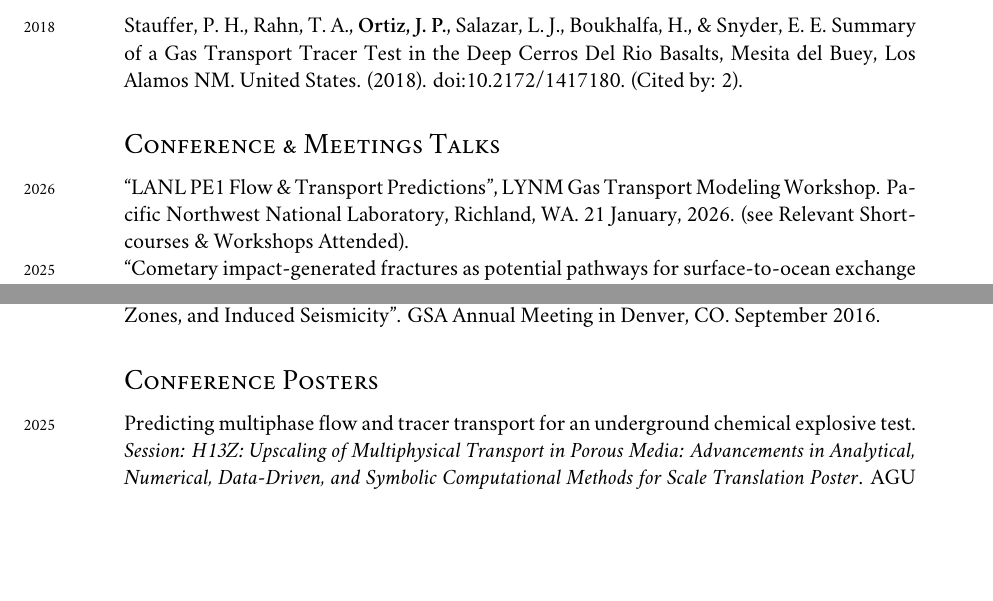
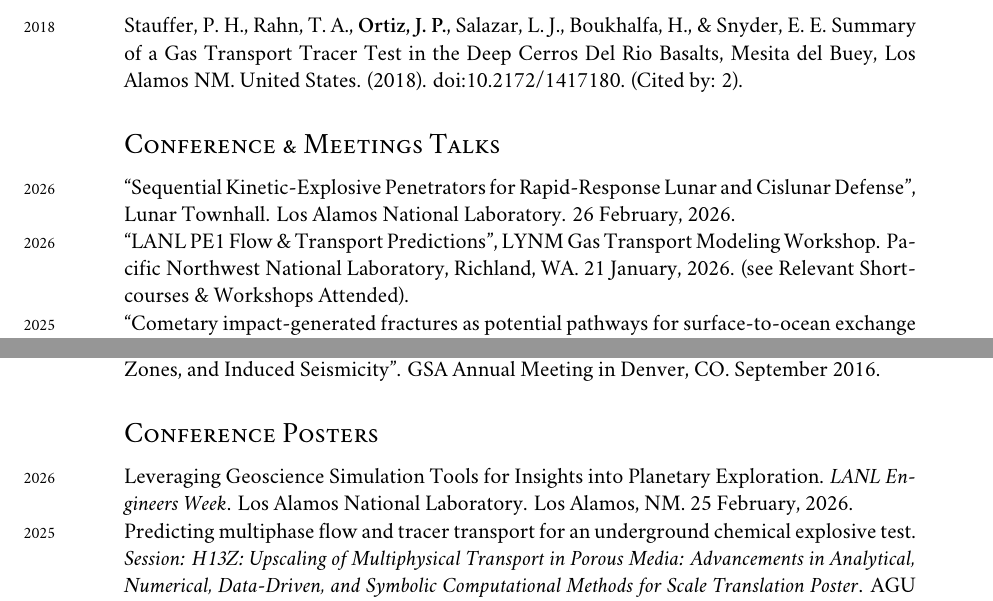
Before and after one commit to johnportiz14/cv, a LaTeX CV (john_ortiz_cv.tex): two parts of pages 11 and 12 of 15, joined at a grey line, cut so that both start at the same text, the shorter picture padded with empty space. Compiled offline with XeLaTeX; a missing font is replaced by an installed copy or a similar font.

Commit message:
Add Lunar Townhall and Engineers Week poster.

```diff
--- a/john_ortiz_cv.tex
+++ b/john_ortiz_cv.tex
@@ -1330,6 +1330,11 @@ the Deep Cerros Del Rio Basalts, Mesita del Buey, Los Alamos NM. United States.
 \subsection*{Conference \& Meetings Talks}
 \label{sec:conference-talks}  %label for linking to sections
 %
+\years{2026} ``Sequential Kinetic-Explosive Penetrators for
+Rapid-Response Lunar and Cislunar Defense'',
+Lunar Townhall. Los Alamos National Laboratory.
+26 February, 2026.\\
+%
 \years{2026} ``LANL PE1 Flow \& Transport Predictions'',
 LYNM Gas Transport Modeling Workshop. Pacific Northwest National Laboratory, Richland, WA.
 21 January, 2026.
@@ -1399,6 +1404,10 @@ CO. September 2016.
 
 
 \subsection*{Conference Posters}
+%
+\years{2026} Leveraging Geoscience Simulation Tools for Insights into Planetary
+Exploration. \textit{LANL Engineers Week}. Los Alamos National Laboratory. Los
+Alamos, NM.  25 February, 2026.\\
 %
 \years{2025} Predicting multiphase flow and tracer transport for an
 underground chemical explosive test. \textit{Session: H13Z: Upscaling of
```
Also changed, not shown: john_ortiz_cv.pdf, 1 other file.
